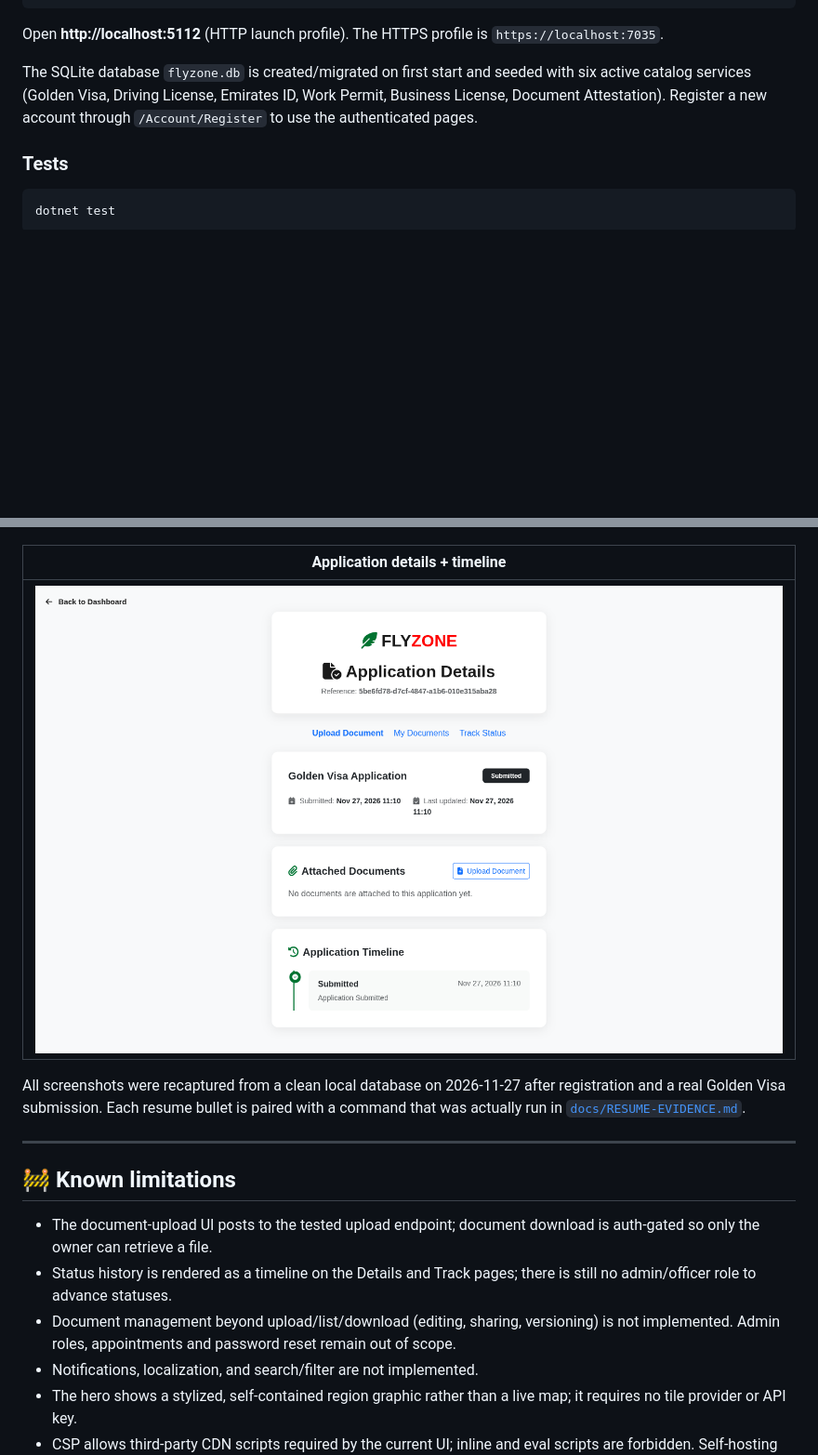
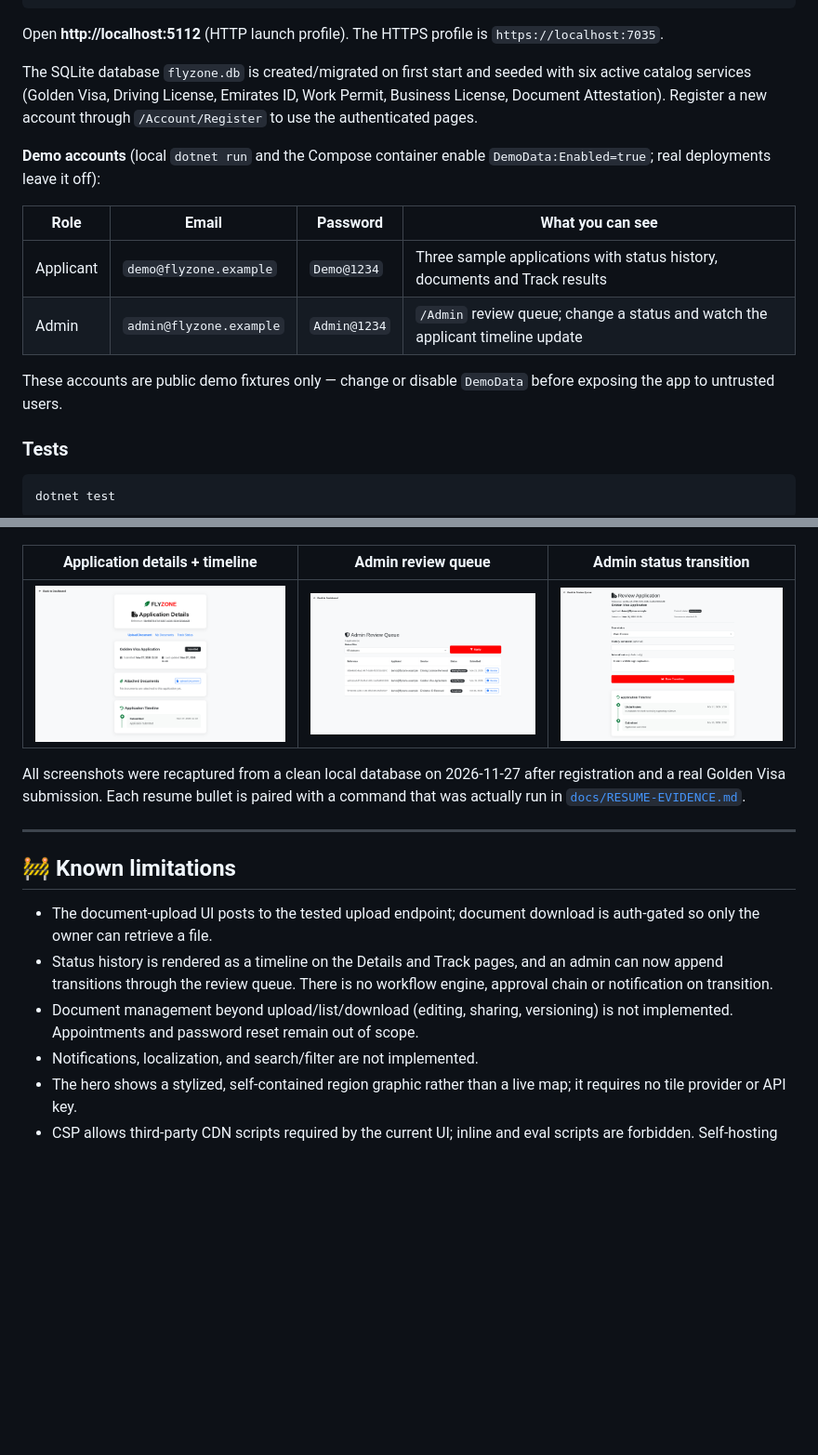
Before and after one commit to ibraramin/FlyzoneMockup, a Markdown page: README.md, 2 parts joined by grey strips. Shown at 93% size. Rendered like a GitHub page; pictures changed too: imgs/Flyzone-Admin-Queue.png (added), imgs/Flyzone-Admin-Review.png (added); blank space fills up the shorter version.

```diff
--- a/README.md
+++ b/README.md
@@ -70,6 +76,15 @@ dotnet run
 Open **http://localhost:5112** (HTTP launch profile). The HTTPS profile is `https://localhost:7035`.
 
 The SQLite database `flyzone.db` is created/migrated on first start and seeded with six active catalog services (Golden Visa, Driving License, Emirates ID, Work Permit, Business License, Document Attestation). Register a new account through `/Account/Register` to use the authenticated pages.
+
+**Demo accounts** (local `dotnet run` and the Compose container enable `DemoData:Enabled=true`; real deployments leave it off):
+
+| Role | Email | Password | What you can see |
+|---|---|---|---|
+| Applicant | `demo@flyzone.example` | `Demo@1234` | Three sample applications with status history, documents and Track results |
+| Admin | `admin@flyzone.example` | `Admin@1234` | `/Admin` review queue; change a status and watch the applicant timeline update |
+
+These accounts are public demo fixtures only — change or disable `DemoData` before exposing the app to untrusted users.
 
 ### Tests
 
@@ -137,9 +152,9 @@ FlyzoneMockup/
 |---|---|---|
 | ![Upload](imgs/Flyzone-Upload.png) | ![My Documents](imgs/Flyzone-MyDocuments.png) | ![Track](imgs/Flyzone-Track.png) |
 
-| Application details + timeline |
-|---|
-| ![Details](imgs/Flyzone-Application-Details.png) |
+| Application details + timeline | Admin review queue | Admin status transition |
+|---|---|---|
+| ![Details](imgs/Flyzone-Application-Details.png) | ![Admin queue](imgs/Flyzone-Admin-Queue.png) | ![Admin review](imgs/Flyzone-Admin-Review.png) |
 
 All screenshots were recaptured from a clean local database on 2026-11-27 after registration and a real Golden Visa submission. Each resume bullet is paired with a command that was actually run in [`docs/RESUME-EVIDENCE.md`](docs/RESUME-EVIDENCE.md).
 
@@ -148,8 +163,8 @@ All screenshots were recaptured from a clean local database on 2026-11-27 after
 ## 🚧 Known limitations
 
 - The document-upload UI posts to the tested upload endpoint; document download is auth-gated so only the owner can retrieve a file.
-- Status history is rendered as a timeline on the Details and Track pages; there is still no admin/officer role to advance statuses.
-- Document management beyond upload/list/download (editing, sharing, versioning) is not implemented. Admin roles, appointments and password reset remain out of scope.
+- Status history is rendered as a timeline on the Details and Track pages, and an admin can now append transitions through the review queue. There is no workflow engine, approval chain or notification on transition.
+- Document management beyond upload/list/download (editing, sharing, versioning) is not implemented. Appointments and password reset remain out of scope.
 - Notifications, localization, and search/filter are not implemented.
 - The hero shows a stylized, self-contained region graphic rather than a live map; it requires no tile provider or API key.
 - CSP allows third-party CDN scripts required by the current UI; inline and eval scripts are forbidden. Self-hosting those assets is a future improvement.
```
Also changed, not shown: other parts of README.md (+9 -3 lines), docs/GAMEPLAN.md (+32 -2 lines), docs/RESUME-EVIDENCE.md (+7 -5 lines), docs/adr/0006-publish-admin-and-demo-data.md (added, +24 -0 lines), 12 other files.
